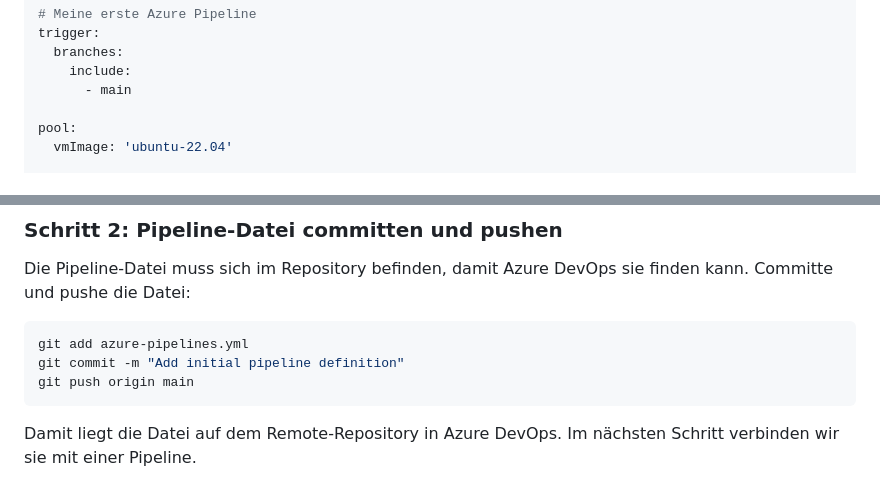
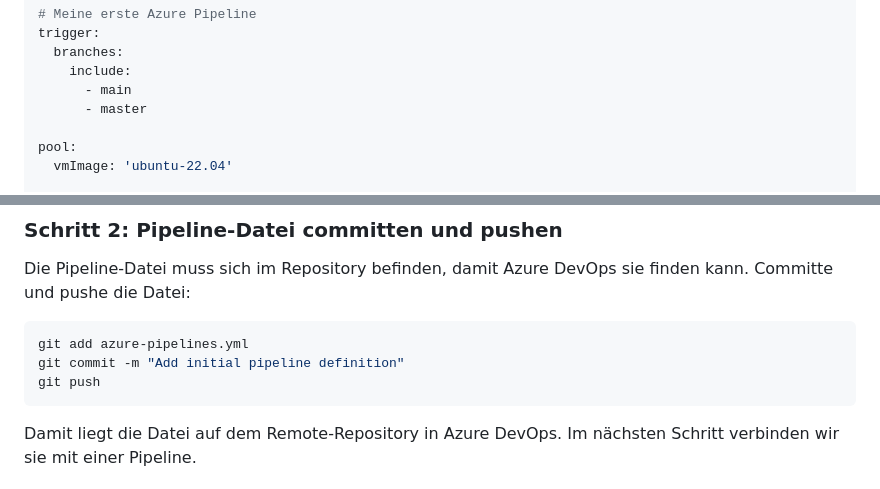
Before and after one commit to it-erben/training-azure-pipelines, a Markdown page: labs/lab-02-erste-pipeline/README.md, 2 parts joined by grey strips. Drawn GitHub-style.

Commit message:
chore: add master branch

````diff
--- a/labs/lab-02-erste-pipeline/README.md
+++ b/labs/lab-02-erste-pipeline/README.md
@@ -40,6 +40,7 @@ trigger:
   branches:
     include:
       - main
+      - master
 
 pool:
   vmImage: 'ubuntu-22.04'
@@ -83,7 +84,7 @@ finden kann. Committe und pushe die Datei:
 ```bash
 git add azure-pipelines.yml
 git commit -m "Add initial pipeline definition"
-git push origin main
+git push
 ```
 
 Damit liegt die Datei auf dem Remote-Repository in Azure DevOps. Im nächsten
````
